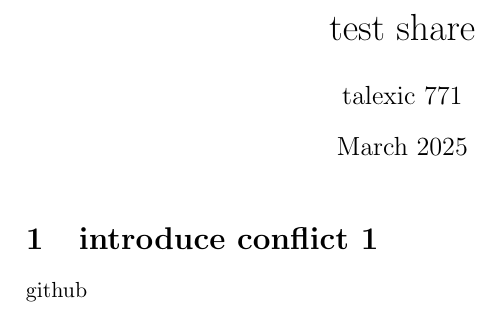
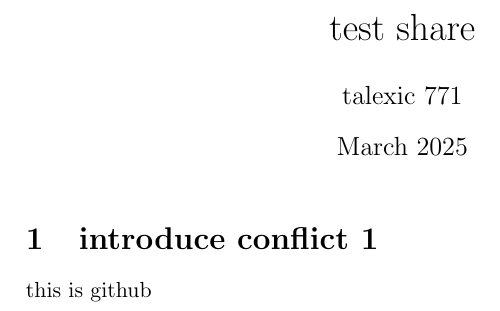
Before and after one commit to mael-hf/test-git, a LaTeX document (main.tex): part of the page, cut so that both start at the same text. Compiled offline with pdfLaTeX.

Commit message:
Update main.tex

```diff
--- a/main.tex
+++ b/main.tex
@@ -10,5 +10,5 @@
 \maketitle
 
 \section{introduce conflict 1}
-github
+this is github
 \end{document}
```
